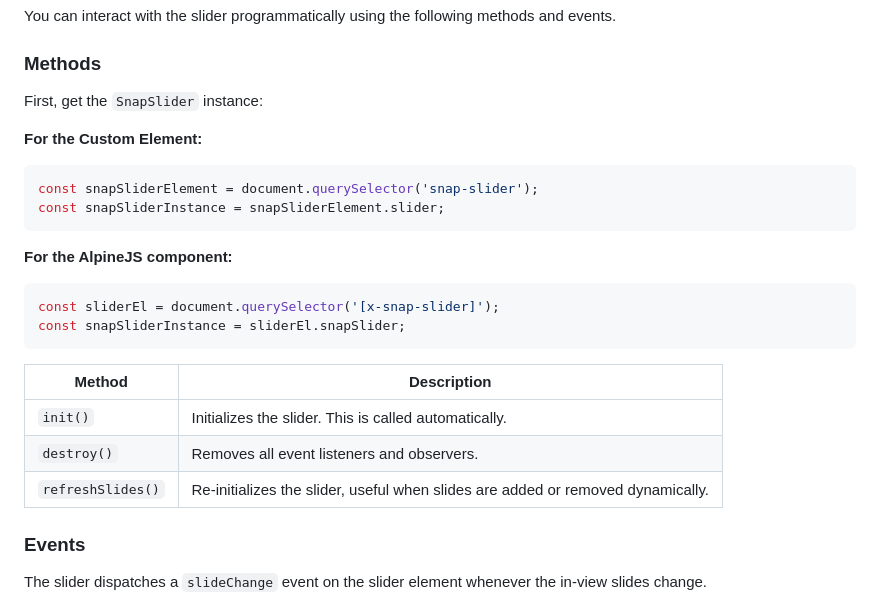
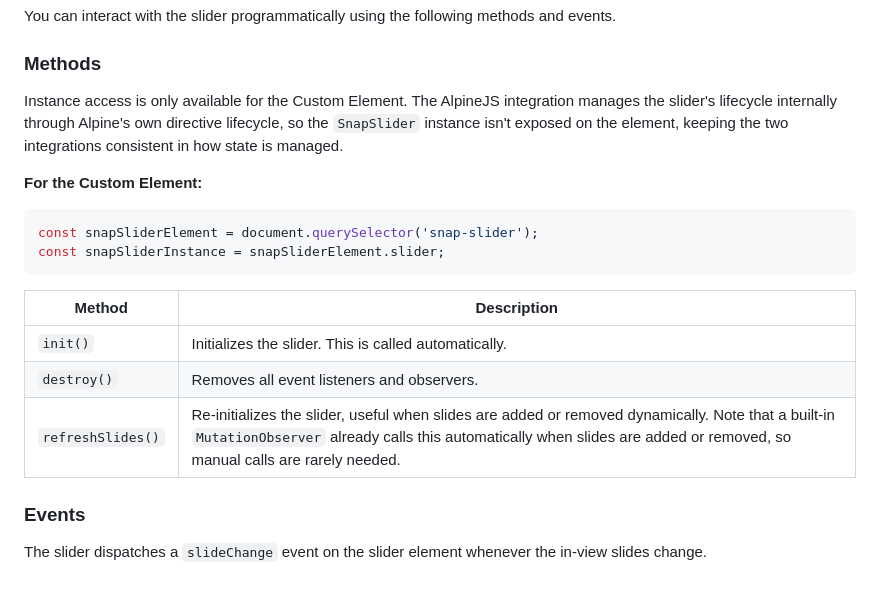
Before and after one commit to fylgja/snap-slider, a Markdown page: README.md, the part around the change. GitHub-like rendering.

Commit message:
FIX: docs

````diff
--- a/README.md
+++ b/README.md
@@ -139,7 +139,10 @@ You can interact with the slider programmatically using the following methods an
 
 ### Methods
 
-First, get the `SnapSlider` instance:
+Instance access is only available for the Custom Element. The AlpineJS integration manages
+the slider's lifecycle internally through Alpine's own directive lifecycle, so the
+`SnapSlider` instance isn't exposed on the element, keeping the two integrations consistent
+in how state is managed.
 
 **For the Custom Element:**
 ```js
@@ -147,18 +150,11 @@ const snapSliderElement = document.querySelector('snap-slider');
 const snapSliderInstance = snapSliderElement.slider;
 ```
 
-**For the AlpineJS component:**
-
-```js
-const sliderEl = document.querySelector('[x-snap-slider]');
-const snapSliderInstance = sliderEl.snapSlider;
-```
-
 | Method            | Description                                                                     |
 | ----------------- | ------------------------------------------------------------------------------- |
 | `init()`          | Initializes the slider. This is called automatically.                           |
 | `destroy()`       | Removes all event listeners and observers.                                      |
-| `refreshSlides()` | Re-initializes the slider, useful when slides are added or removed dynamically. |
+| `refreshSlides()` | Re-initializes the slider, useful when slides are added or removed dynamically. Note that a built-in `MutationObserver` already calls this automatically when slides are added or removed, so manual calls are rarely needed. |
 
 ### Events
 
````
